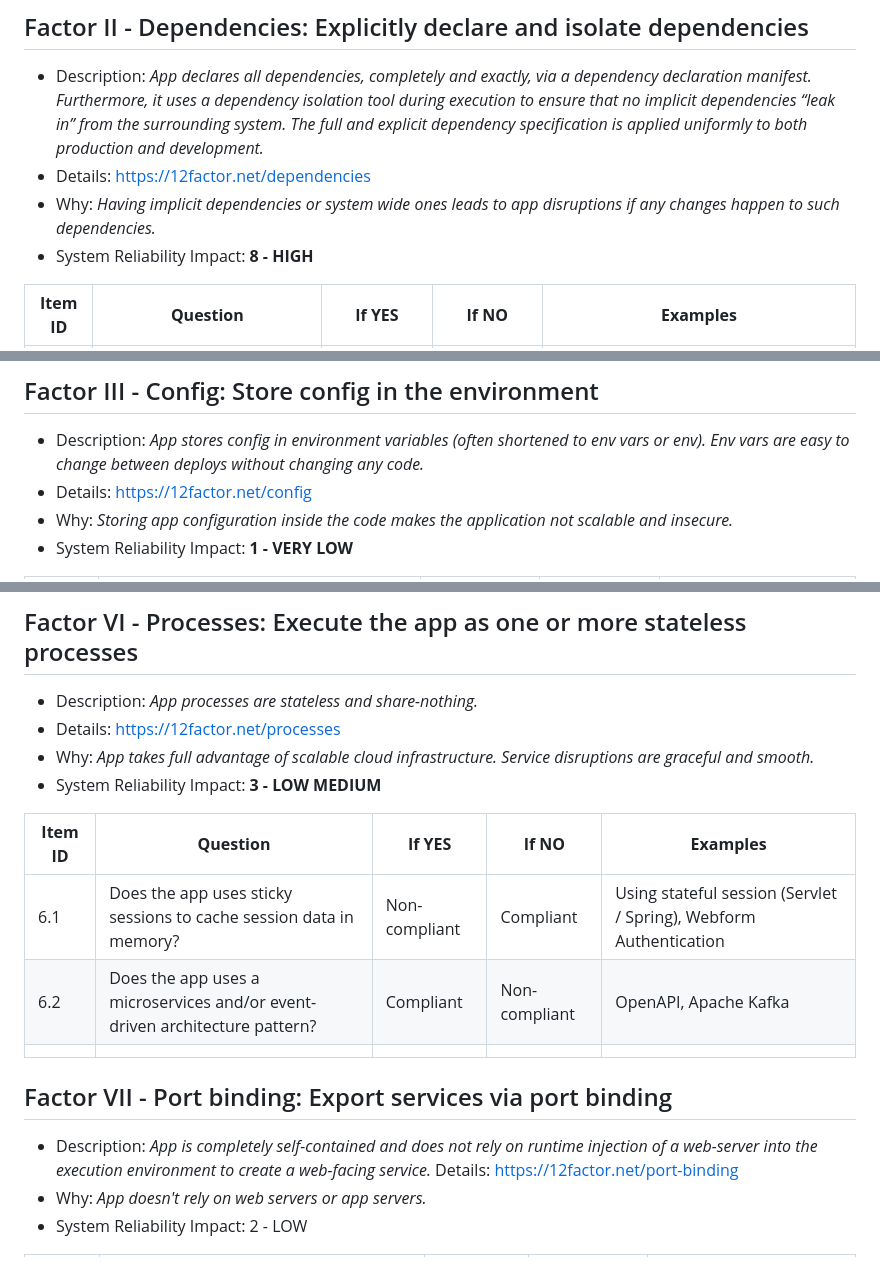
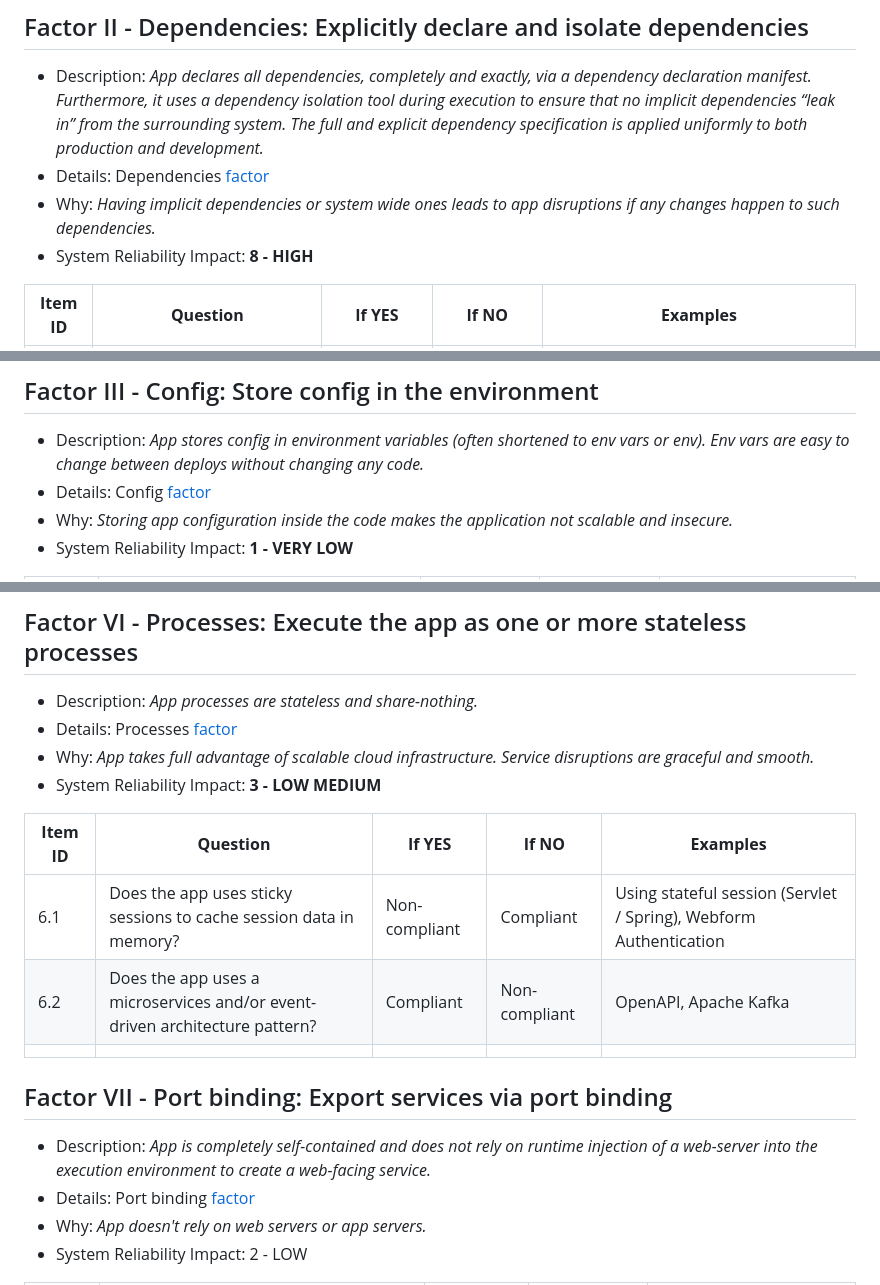
Before and after one commit to PacktPublishing/Becoming-a-Rockstar-SRE, a Markdown page: Appendix/the-12-factor-app-questionnaire.md, 3 parts joined by grey strips. GitHub-like rendering.

```diff
--- a/Appendix/12-factor-app-assess.md
+++ b/Appendix/the-12-factor-app-questionnaire.md
@@ -17,9 +17,9 @@
 ## Factor II - Dependencies: Explicitly declare and isolate dependencies
 
 * Description: _App declares all dependencies, completely and exactly, via a dependency declaration manifest. Furthermore, it uses a dependency isolation tool during execution to ensure that no implicit dependencies “leak in” from the surrounding system. The full and explicit dependency specification is applied uniformly to both production and development._
-* Details:	https://12factor.net/dependencies
+* Details: Dependencies [factor](https://12factor.net/dependencies)
 * Why: _Having implicit dependencies or system wide ones leads to app disruptions if any changes happen to such dependencies._
-* System Reliability Impact:	**8 - HIGH**
+* System Reliability Impact: **8 - HIGH**
 
 | **Item ID** | **Question** | **If YES** | **If NO** | **Examples** |
 |----|------------------------------------------------------------------------------------|-------------|-------------|----------------------------------------------------------------------------------------------------|
@@ -31,7 +31,7 @@
 ## Factor III - Config: Store config in the environment
 
 * Description: _App stores config in environment variables (often shortened to env vars or env). Env vars are easy to change between deploys without changing any code._
-* Details: https://12factor.net/config
+* Details: Config [factor](https://12factor.net/config)
 * Why: _Storing app configuration inside the code makes the application not scalable and insecure._
 * System Reliability Impact: **1 - VERY LOW**
 
@@ -73,7 +73,7 @@
 ## Factor VI - Processes: Execute the app as one or more stateless processes
 
 * Description: _App processes are stateless and share-nothing._
-* Details: https://12factor.net/processes
+* Details: Processes [factor](https://12factor.net/processes)
 * Why: _App takes full advantage of scalable cloud infrastructure. Service disruptions are graceful and smooth._
 * System Reliability Impact: **3 - LOW MEDIUM**
 
@@ -83,11 +83,10 @@
 |6.2 |Does the app uses a microservices and/or event-driven architecture pattern?|Compliant  |Non-compliant|OpenAPI, Apache Kafka |
 | | | | | |
 
-
 ## Factor VII - Port binding: Export services via port binding
 
 * Description: _App is completely self-contained and does not rely on runtime injection of a web-server into the execution environment to create a web-facing service._
-Details: https://12factor.net/port-binding
+* Details: Port binding [factor](https://12factor.net/port-binding)
 * Why: _App doesn't rely on web servers or app servers._
 * System Reliability Impact: 2 - LOW
 
```
Also changed, not shown: other parts of Appendix/the-12-factor-app-questionnaire.md (+9 -13 lines), README.md (+3 -3 lines).
